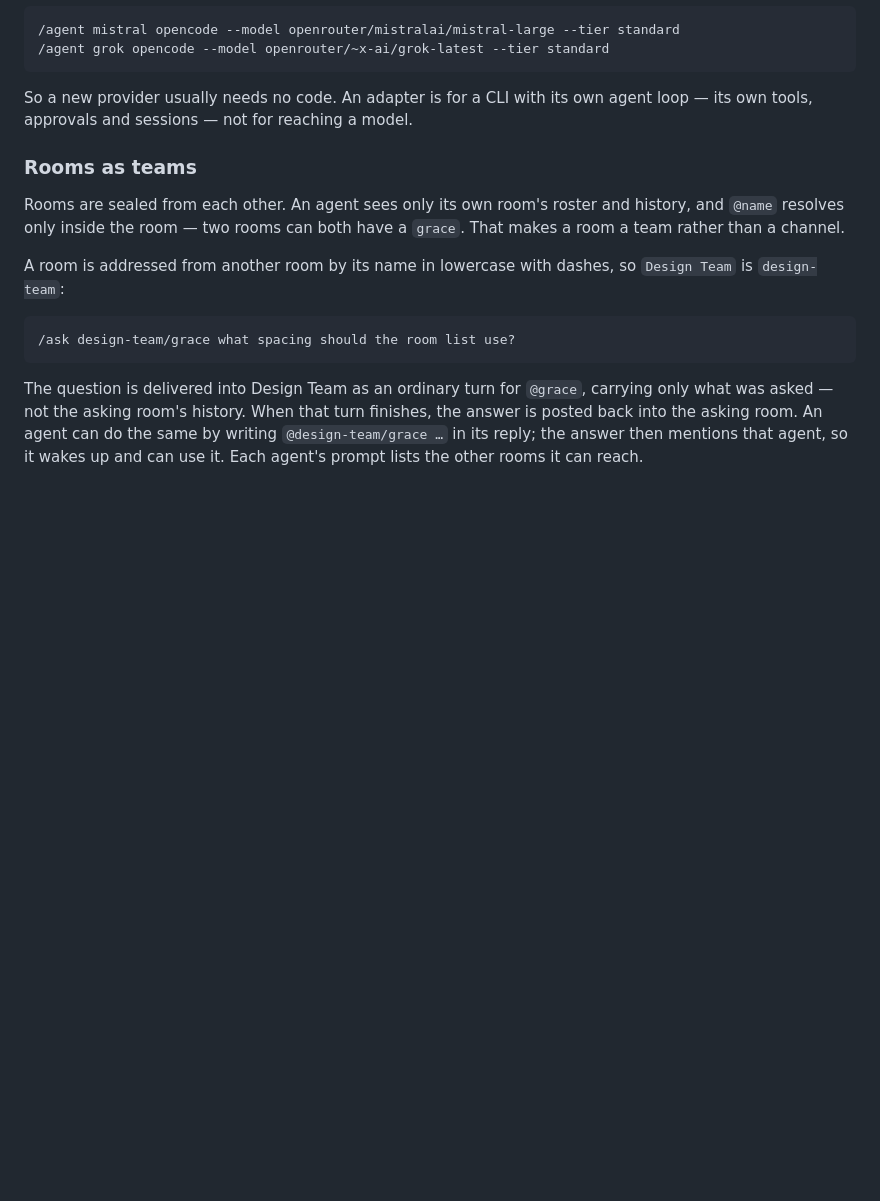
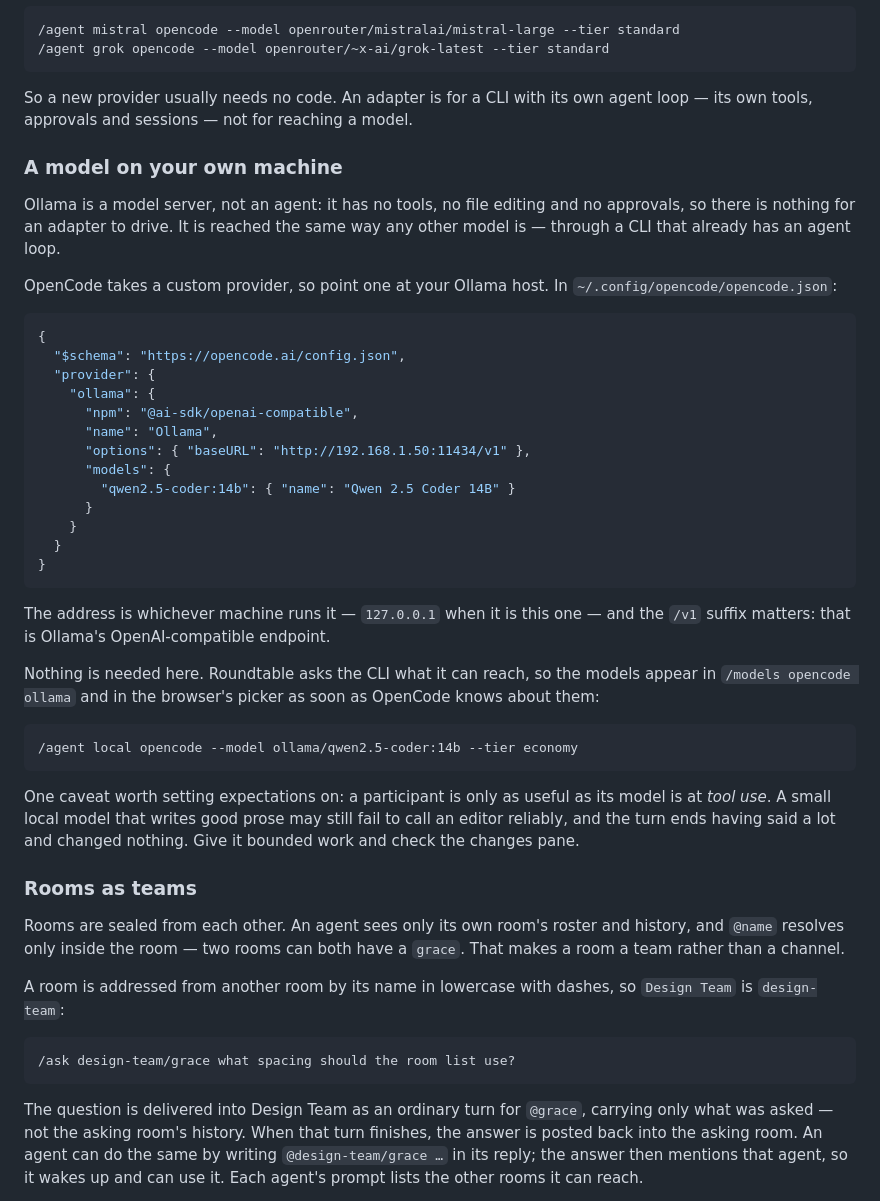
Before and after one commit to ZmagoD/roundtable, a Markdown page: README.md, the part around the change. Drawn GitHub-style; blank space fills up the shorter version.

Commit message:
Document reaching Ollama, which needs no code here
Ollama is a model server, not an agent: no tools, no file editing, no
approvals, so there is nothing for an adapter to drive. Writing one would mean
writing the agent loop too, which is a different program.

It is reached the way any model is — through a CLI that already has a loop.
OpenCode takes a custom provider with a baseURL, so it points at whichever
machine runs Ollama. Verified end to end against a temporary config: OpenCode
lists the models, and Roundtable's discovery picks them up with no change,
because it asks the CLI what it can reach rather than holding a list.

The README says so, with the config that was actually tested and the caveat
that matters: a participant is only as good as its model is at tool use, and a
small local one can say a great deal while changing nothing.

Co-Authored-By: Claude Opus 5 <noreply@anthropic.com>

````diff
--- a/README.md
+++ b/README.md
@@ -269,6 +269,47 @@ Mistral and Grok:
 
 So a new provider usually needs no code. An adapter is for a CLI with its own
 agent loop — its own tools, approvals and sessions — not for reaching a model.
+
+### A model on your own machine
+
+Ollama is a model server, not an agent: it has no tools, no file editing and
+no approvals, so there is nothing for an adapter to drive. It is reached the
+same way any other model is — through a CLI that already has an agent loop.
+
+OpenCode takes a custom provider, so point one at your Ollama host. In
+`~/.config/opencode/opencode.json`:
+
+```json
+{
+  "$schema": "https://opencode.ai/config.json",
+  "provider": {
+    "ollama": {
+      "npm": "@ai-sdk/openai-compatible",
+      "name": "Ollama",
+      "options": { "baseURL": "http://192.168.1.50:11434/v1" },
+      "models": {
+        "qwen2.5-coder:14b": { "name": "Qwen 2.5 Coder 14B" }
+      }
+    }
+  }
+}
+```
+
+The address is whichever machine runs it — `127.0.0.1` when it is this one —
+and the `/v1` suffix matters: that is Ollama's OpenAI-compatible endpoint.
+
+Nothing is needed here. Roundtable asks the CLI what it can reach, so the
+models appear in `/models opencode ollama` and in the browser's picker as soon
+as OpenCode knows about them:
+
+```
+/agent local opencode --model ollama/qwen2.5-coder:14b --tier economy
+```
+
+One caveat worth setting expectations on: a participant is only as useful as
+its model is at *tool use*. A small local model that writes good prose may
+still fail to call an editor reliably, and the turn ends having said a lot and
+changed nothing. Give it bounded work and check the changes pane.
 
 ### Rooms as teams
 
````
